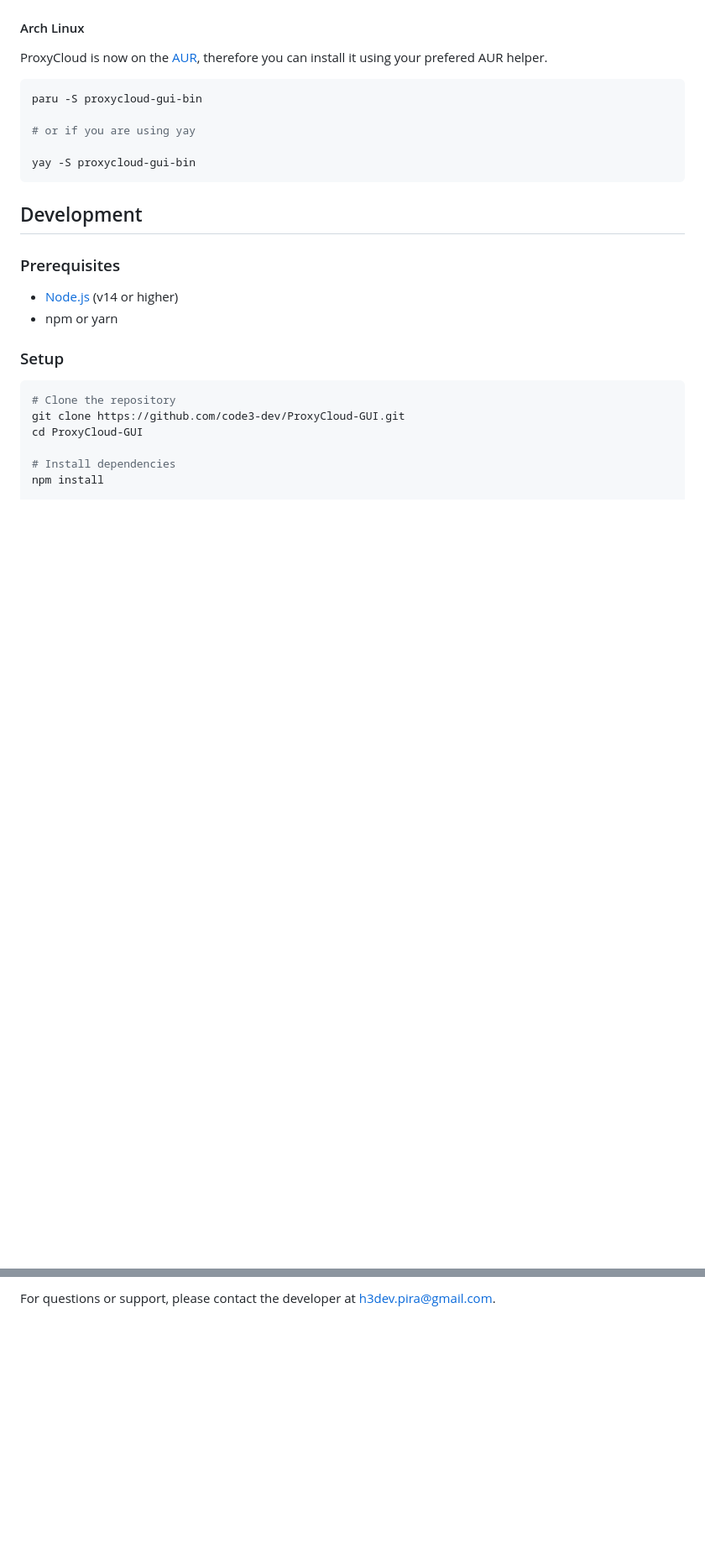
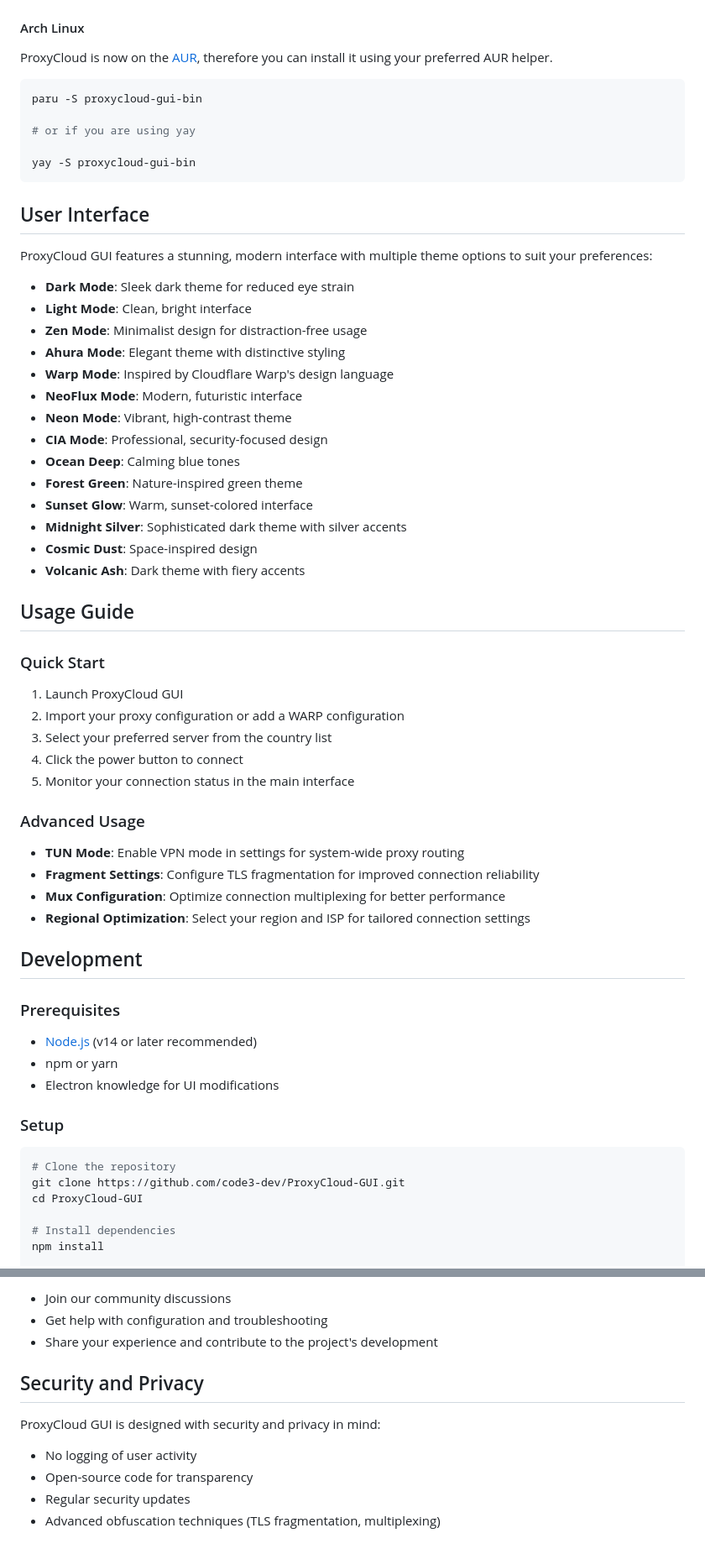
Before and after one commit to bhardwajRahul/ProxyCloud-GUI, a Markdown page: README.md, 2 parts joined by grey strips. Shown: that part at 84% size. GitHub-like rendering; blank space fills up the shorter version.

````diff
--- a/README.md
+++ b/README.md
@@ -36,7 +53,7 @@ ProxyCloud GUI is a free, fast, and user-friendly desktop application for managi
 
 #### Arch Linux
 
-ProxyCloud is now on the [AUR](https://aur.archlinux.org/packages/proxycloud-gui-bin), therefore you can install it using your prefered AUR helper.
+ProxyCloud is now on the [AUR](https://aur.archlinux.org/packages/proxycloud-gui-bin), therefore you can install it using your preferred AUR helper.
 
 ```bash
 paru -S proxycloud-gui-bin
@@ -46,12 +63,49 @@ paru -S proxycloud-gui-bin
 yay -S proxycloud-gui-bin
 ```
 
+## User Interface
+
+ProxyCloud GUI features a stunning, modern interface with multiple theme options to suit your preferences:
+
+- **Dark Mode**: Sleek dark theme for reduced eye strain
+- **Light Mode**: Clean, bright interface
+- **Zen Mode**: Minimalist design for distraction-free usage
+- **Ahura Mode**: Elegant theme with distinctive styling
+- **Warp Mode**: Inspired by Cloudflare Warp's design language
+- **NeoFlux Mode**: Modern, futuristic interface
+- **Neon Mode**: Vibrant, high-contrast theme
+- **CIA Mode**: Professional, security-focused design
+- **Ocean Deep**: Calming blue tones
+- **Forest Green**: Nature-inspired green theme
+- **Sunset Glow**: Warm, sunset-colored interface
+- **Midnight Silver**: Sophisticated dark theme with silver accents
+- **Cosmic Dust**: Space-inspired design
+- **Volcanic Ash**: Dark theme with fiery accents
+
+## Usage Guide
+
+### Quick Start
+
+1. Launch ProxyCloud GUI
+2. Import your proxy configuration or add a WARP configuration
+3. Select your preferred server from the country list
+4. Click the power button to connect
+5. Monitor your connection status in the main interface
+
+### Advanced Usage
+
+- **TUN Mode**: Enable VPN mode in settings for system-wide proxy routing
+- **Fragment Settings**: Configure TLS fragmentation for improved connection reliability
+- **Mux Configuration**: Optimize connection multiplexing for better performance
+- **Regional Optimization**: Select your region and ISP for tailored connection settings
+
 ## Development
 
 ### Prerequisites
 
-- [Node.js](https://nodejs.org/) (v14 or higher)
+- [Node.js](https://nodejs.org/) (v14 or later recommended)
 - npm or yarn
+- Electron knowledge for UI modifications
 
 ### Setup
 
@@ -96,2 +198,13 @@ Please use the [GitHub issue tracker](https://github.com/code3-dev/ProxyCloud-GU
 
-For questions or support, please contact the developer at [h3dev.pira@gmail.com](mailto:h3dev.pira@gmail.com).
+- Join our community discussions
+- Get help with configuration and troubleshooting
+- Share your experience and contribute to the project's development
+
+## Security and Privacy
+
+ProxyCloud GUI is designed with security and privacy in mind:
+
+- No logging of user activity
+- Open-source code for transparency
+- Regular security updates
+- Advanced obfuscation techniques (TLS fragmentation, multiplexing)
````
Also changed, not shown: other parts of README.md (+74 -9 lines), FA.md (added, +210 -0 lines), RU.md (added, +210 -0 lines), config/screenshots/home.jpg (added), 9 other files.
